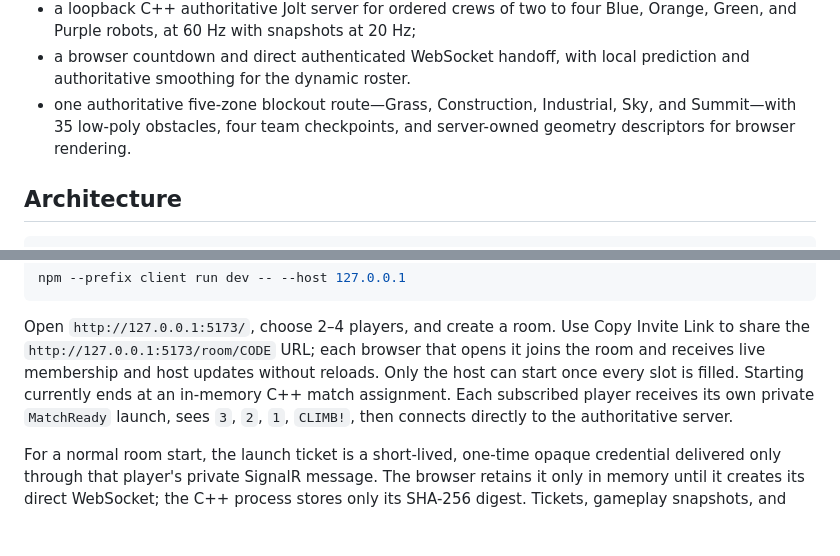
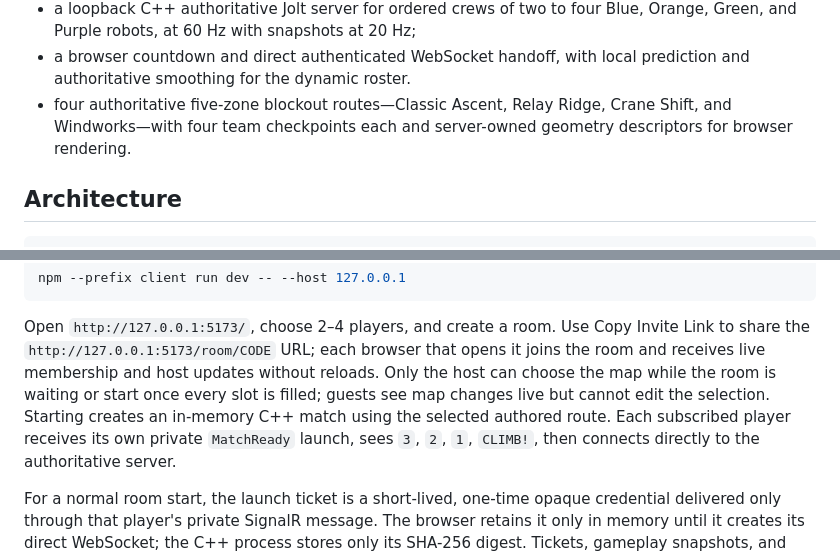
Before and after one commit to Aksh1810/linked-up, a Markdown page: README.md, 2 parts joined by grey strips. Drawn GitHub-style; blank space fills up the shorter version.

Commit message:
docs: describe selectable maps

```diff
--- a/README.md
+++ b/README.md
@@ -14,9 +14,9 @@ The repository currently contains the Phase 9 local gameplay slice:
   Blue, Orange, Green, and Purple robots, at 60 Hz with snapshots at 20 Hz;
 - a browser countdown and direct authenticated WebSocket handoff, with local
   prediction and authoritative smoothing for the dynamic roster.
-- one authoritative five-zone blockout route—Grass, Construction, Industrial,
-  Sky, and Summit—with 35 low-poly obstacles, four team checkpoints, and
-  server-owned geometry descriptors for browser rendering.
+- four authoritative five-zone blockout routes—Classic Ascent, Relay Ridge,
+  Crane Shift, and Windworks—with four team checkpoints each and server-owned
+  geometry descriptors for browser rendering.
 
 ## Architecture
 
@@ -81,8 +81,9 @@ npm --prefix client run dev -- --host 127.0.0.1
 Open `http://127.0.0.1:5173/`, choose 2–4 players, and create a room. Use Copy
 Invite Link to share the `http://127.0.0.1:5173/room/CODE` URL; each browser
 that opens it joins the room and receives live membership and host updates without reloads.
-Only the host can start once every slot is filled. Starting currently ends at
-an in-memory C++ match assignment. Each subscribed player receives its own
+Only the host can choose the map while the room is waiting or start once every
+slot is filled; guests see map changes live but cannot edit the selection.
+Starting creates an in-memory C++ match using the selected authored route. Each subscribed player receives its own
 private `MatchReady` launch, sees `3`, `2`, `1`, `CLIMB!`, then connects
 directly to the authoritative server.
 
```
